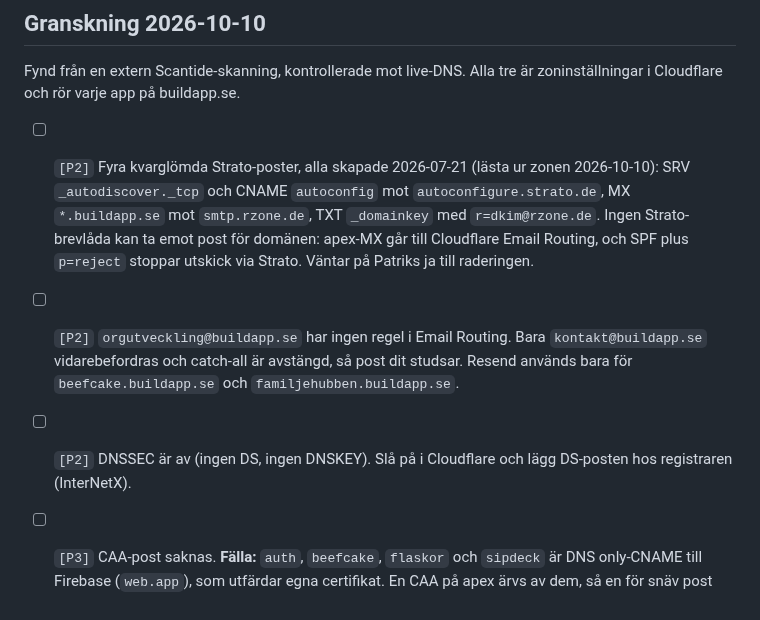
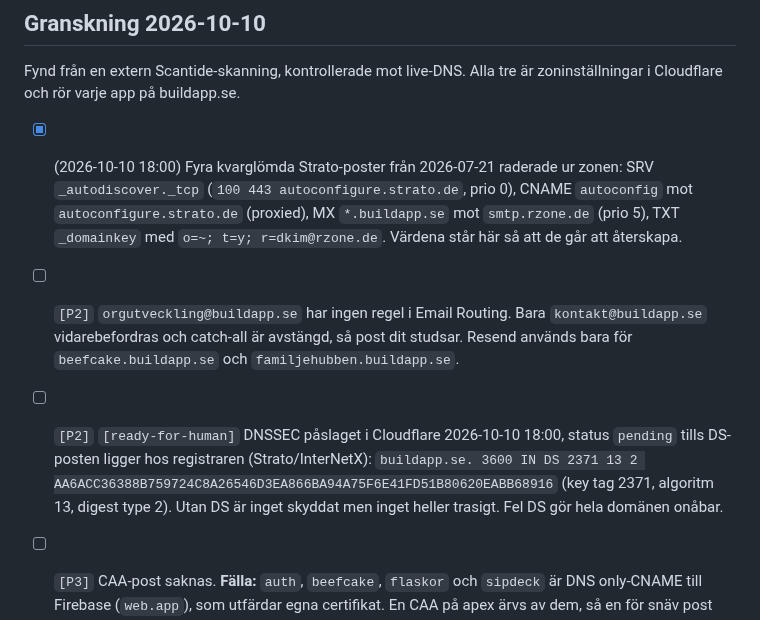
Before and after one commit to buildapp-se/buildapp-se.github.io, a Markdown page: BACKLOG.md, the part around the change. Drawn GitHub-style.

```diff
--- a/BACKLOG.md
+++ b/BACKLOG.md
@@ -39,9 +39,9 @@ Fynd från den automatiska sviten (aifabriken `tools/audit-suite.ts`: headers, n
 
 Fynd från en extern Scantide-skanning, kontrollerade mot live-DNS. Alla tre är zoninställningar i Cloudflare och rör varje app på buildapp.se.
 
-- [ ] `[P2]` Fyra kvarglömda Strato-poster, alla skapade 2026-07-21 (lästa ur zonen 2026-10-10): SRV `_autodiscover._tcp` och CNAME `autoconfig` mot `autoconfigure.strato.de`, MX `*.buildapp.se` mot `smtp.rzone.de`, TXT `_domainkey` med `r=dkim@rzone.de`. Ingen Strato-brevlåda kan ta emot post för domänen: apex-MX går till Cloudflare Email Routing, och SPF plus `p=reject` stoppar utskick via Strato. Väntar på Patriks ja till raderingen.
+- [x] (2026-10-10 18:00) Fyra kvarglömda Strato-poster från 2026-07-21 raderade ur zonen: SRV `_autodiscover._tcp` (`100 443 autoconfigure.strato.de`, prio 0), CNAME `autoconfig` mot `autoconfigure.strato.de` (proxied), MX `*.buildapp.se` mot `smtp.rzone.de` (prio 5), TXT `_domainkey` med `o=~; t=y; r=dkim@rzone.de`. Värdena står här så att de går att återskapa.
 - [ ] `[P2]` `orgutveckling@buildapp.se` har ingen regel i Email Routing. Bara `kontakt@buildapp.se` vidarebefordras och catch-all är avstängd, så post dit studsar. Resend används bara för `beefcake.buildapp.se` och `familjehubben.buildapp.se`.
-- [ ] `[P2]` DNSSEC är av (ingen DS, ingen DNSKEY). Slå på i Cloudflare och lägg DS-posten hos registraren (InterNetX).
+- [ ] `[P2]` `[ready-for-human]` DNSSEC påslaget i Cloudflare 2026-10-10 18:00, status `pending` tills DS-posten ligger hos registraren (Strato/InterNetX): `buildapp.se. 3600 IN DS 2371 13 2 AA6ACC36388B759724C8A26546D3EA866BA94A75F6E41FD51B80620EABB68916` (key tag 2371, algoritm 13, digest type 2). Utan DS är inget skyddat men inget heller trasigt. Fel DS gör hela domänen onåbar.
 - [ ] `[P3]` CAA-post saknas. **Fälla:** `auth`, `beefcake`, `flaskor` och `sipdeck` är DNS only-CNAME till Firebase (`web.app`), som utfärdar egna certifikat. En CAA på apex ärvs av dem, så en för snäv post kan stoppa förnyelsen av Sipdecks inloggningsdomän. Låg vinst mot den risken.
 - [ ] `[P3]` DMARC är `p=reject` utan `rua`, så inga rapporter kommer. HSTS saknar `includeSubDomains`.
 - [x] (2026-10-10, `56ca548`) Google Fonts ersatt med egna filer, `security.txt` tillagd.
```
Also changed, not shown: HANDOFF.md (+1 -1 lines).
